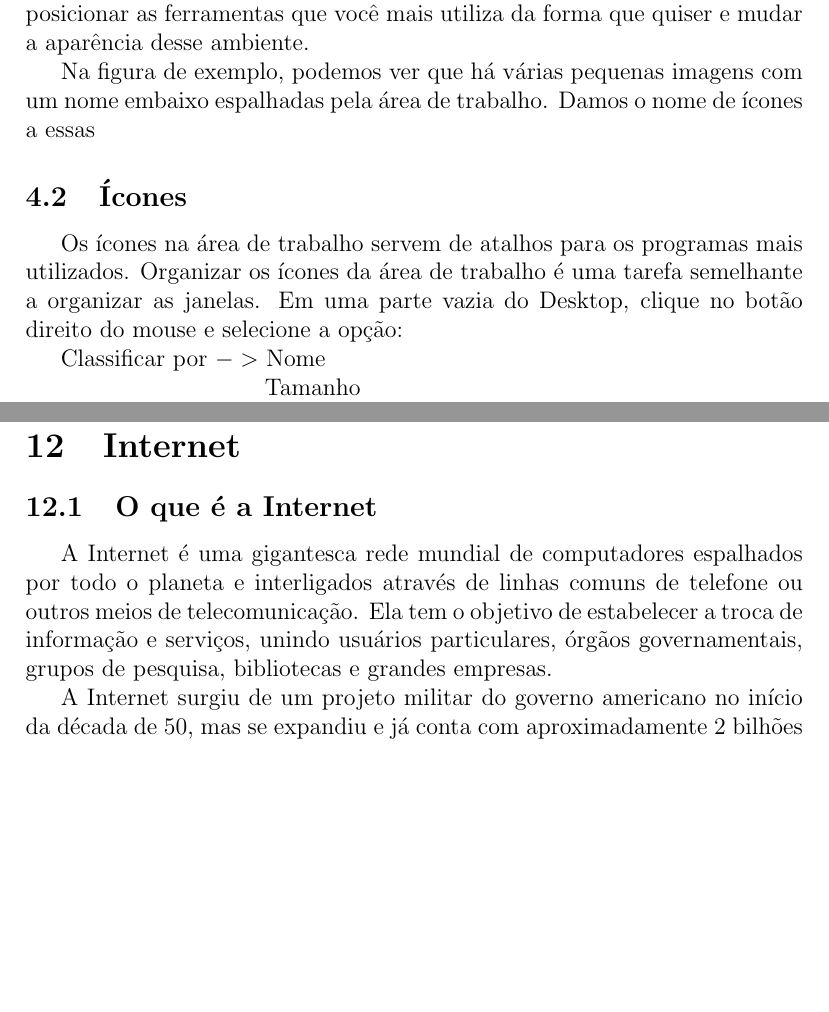
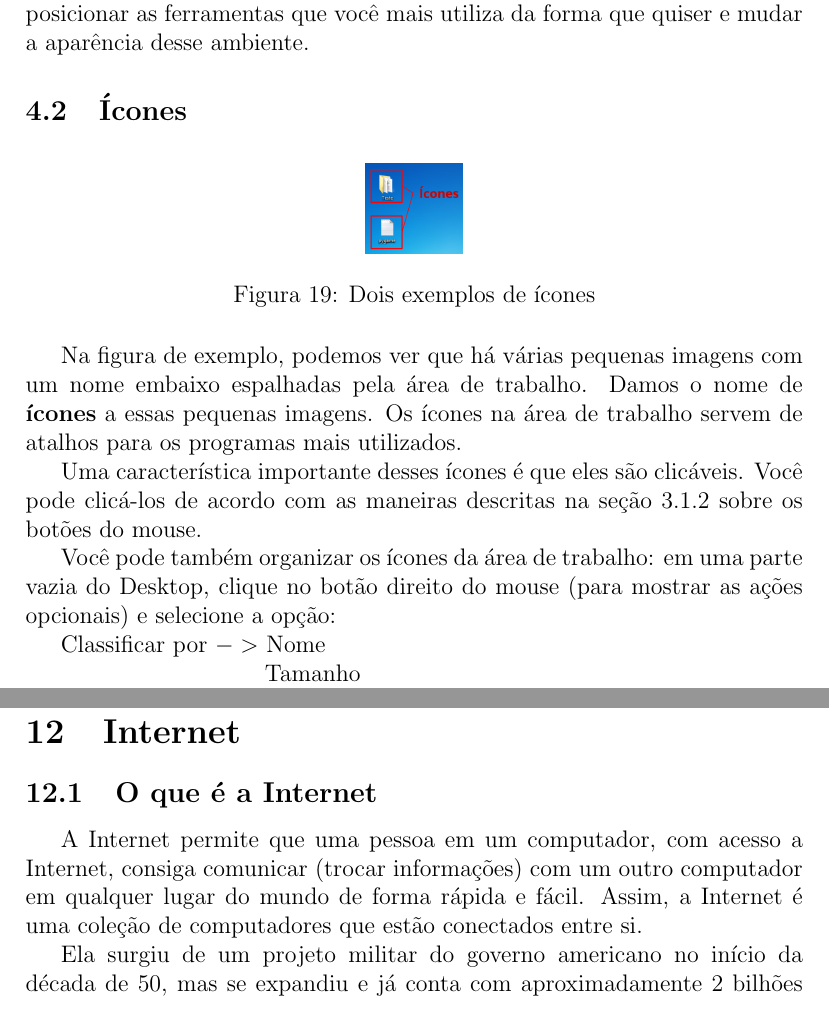
Before and after one commit to gmarson/Digital-Inclusion, a LaTeX document (Apostila Inclusão Digital/Inclusao.tex): two parts of pages 21 and 50 of 70 before the commit and two parts of pages 21 and 50 of 71 after it, joined at a grey line, cut so that both start at the same text, the shorter picture padded with empty space. Compiled offline with pdfLaTeX.

Commit message:
Nem sei mais o que eu mudei

```diff
--- a/Apostila Inclusão Digital/Inclusao.tex
+++ b/Apostila Inclusão Digital/Inclusao.tex
@@ -400,11 +410,20 @@ Toda vez que você liga o computador, a primeira coisa que aparece – depois de
 
 Certamente, a área de trabalho do seu computador não estará igual à da imagem. Isso acontece porque a área de trabalho é algo customizável, ou seja, você pode – assim como em sua área de trabalho do mundo real – posicionar as ferramentas que você mais utiliza da forma que quiser e mudar a aparência desse ambiente.
 
-Na figura de exemplo, podemos ver que há várias pequenas imagens com um nome embaixo espalhadas pela área de trabalho. Damos o nome de ícones a essas
-
 \subsection{Ícones}
-	Os ícones na área de trabalho servem de atalhos para os programas mais utilizados.
-	Organizar os ícones da área de trabalho é uma tarefa semelhante a organizar as janelas. Em uma parte vazia do Desktop, clique no botão direito do mouse e selecione a opção:
+
+    \begin{figure}[!h]
+    	\centering
+    	\includegraphics[scale=0.3]{Figures/icones}
+    	\caption{Dois exemplos de ícones}
+    	\label{fig:icones}
+    \end{figure}
+
+    Na figura de exemplo, podemos ver que há várias pequenas imagens com um nome embaixo espalhadas pela área de trabalho. Damos o nome de \textbf{ícones} a essas pequenas imagens. Os ícones na área de trabalho servem de atalhos para os programas mais utilizados.
+
+    Uma característica importante desses ícones é que eles são clicáveis. Você pode clicá-los de acordo com as maneiras descritas na seção \ref{botoes-mouse} sobre os botões do mouse.
+
+    Você pode também organizar os ícones da área de trabalho: em uma parte vazia do Desktop, clique no botão direito do mouse (para mostrar as ações opcionais) e selecione a opção:
 
 	Classificar por $->$ Nome
 
@@ -1258,9 +1279,13 @@ Na figura de exemplo, podemos ver que há várias pequenas imagens com um nome e
 
 	\subsection{O que é a Internet}
 
-		A Internet é uma gigantesca rede mundial de computadores espalhados por todo o planeta e interligados através de linhas comuns de telefone ou outros meios de telecomunicação. Ela tem o objetivo de estabelecer a troca de informação e serviços, unindo usuários particulares, órgãos governamentais, grupos de pesquisa, bibliotecas e grandes empresas.
-
-		A Internet surgiu de um projeto militar do governo americano no início da década de 50, mas se expandiu e já conta com aproximadamente 2 bilhões de usuários, sendo, pelo menos, 100 milhões de brasileiros.
+	A Internet permite que uma pessoa em um computador, com acesso a Internet, consiga comunicar (trocar informações) com um outro computador em qualquer lugar do mundo de forma rápida e fácil. Assim, a Internet é uma coleção de computadores que estão conectados entre si.
+
+	Ela surgiu de um projeto militar do governo americano no início da década de 50, mas se expandiu e já conta com aproximadamente 2 bilhões de usuários, sendo, pelo menos, 100 milhões de brasileiros. Atualmente, ela é parte indispensável da vida de boa parte das pessoas.
+
+	Há diversas coisas interessantes que você pode fazer na Internet, como por exemplo:
+
+
 
 	\subsection{Conceitos Básicos da Internet}
 
```
Also changed, not shown: Apostila Inclusão Digital/Figures/icones.png (added), Apostila Inclusão Digital/Inclusao.tex (26 more changed lines). Lines whose indentation alone changed are shown as unchanged.
